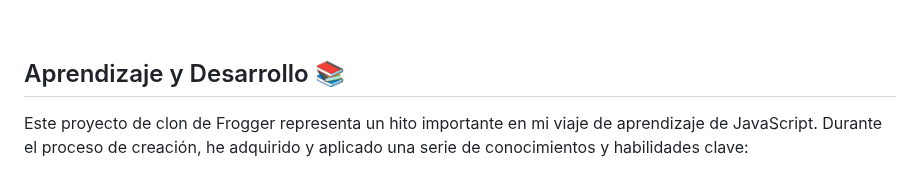
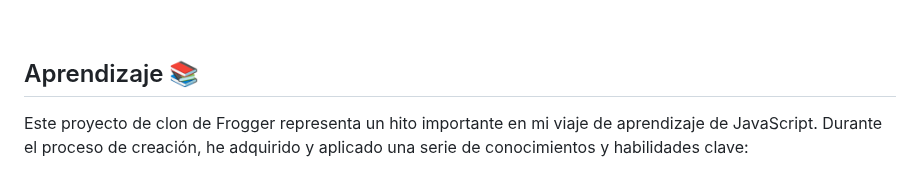
Before and after one commit to danieljimenezmartin/Frogger-clone, a Markdown page: README.md, the part around one of its changes. GitHub-like rendering.

```diff
--- a/README.md
+++ b/README.md
@@ -41,7 +41,7 @@
 *   Desarrollo de un diseño responsive, adaptable a los distintos dispositivos en los que pueda ejecutarse el juego.
 <br/>
 
-## <a name="aprendizaje"></a>Aprendizaje y Desarrollo 📚
+## <a name="aprendizaje"></a>Aprendizaje 📚
 Este proyecto de clon de Frogger representa un hito importante en mi viaje de aprendizaje de JavaScript. Durante el proceso de creación, he adquirido y aplicado una serie de conocimientos y habilidades clave:
 *   Profundización en JavaScript: Este proyecto me permitió profundizar en el lenguaje JavaScript. Aprendí a utilizar funciones, objetos y eventos para crear la lógica del juego.
 *   Gestión de Eventos y Animaciones: Implementé un sistema de gestión de eventos para controlar las interacciones del jugador y los elementos del juego.
```
Also changed, not shown: other parts of README.md (+1 -0 lines).
